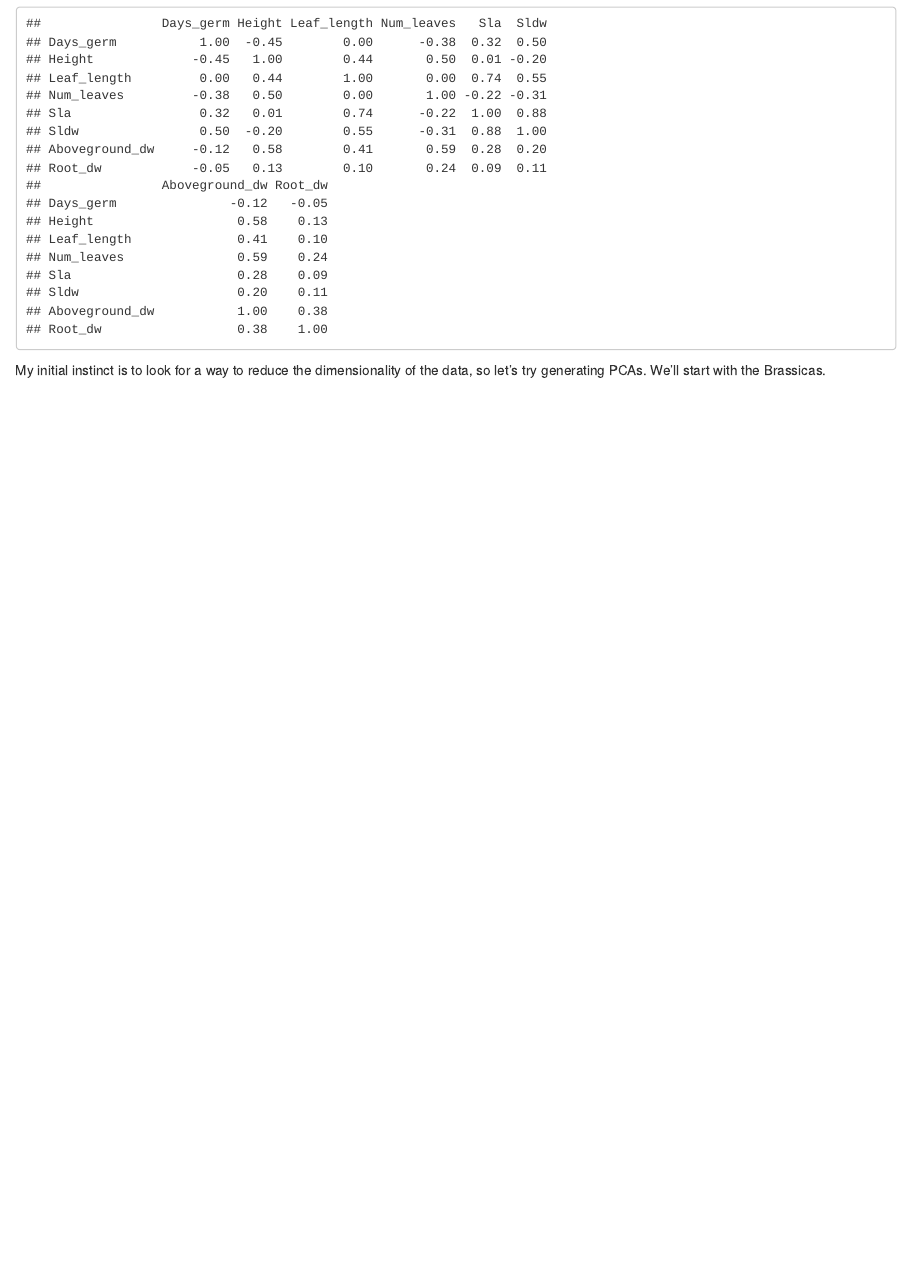
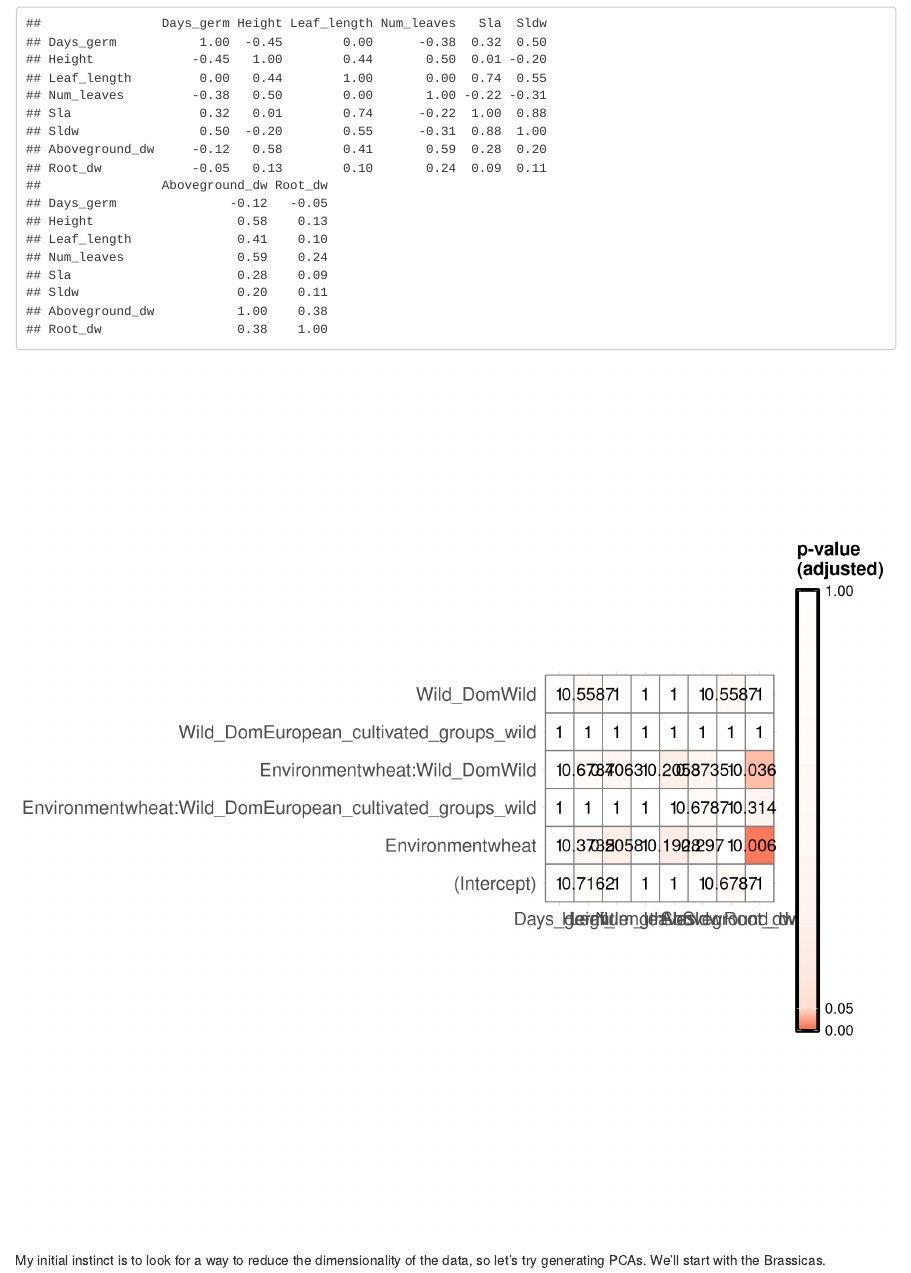
Before and after one commit to lamyusam/Brassicas-2021, an R Markdown document (Brassicas_2021.Rmd): the page in a window 1100 px wide, from 370 px down. Rendered offline with R 4.5, knitr and Pandoc, with nearby package versions; some code elsewhere in the file could not run offline.

Commit message:
Regress gen2 traits individually + plot

````diff
--- a/Brassicas_2021.Rmd
+++ b/Brassicas_2021.Rmd
@@ -91,6 +91,59 @@ phenodata.gen2.clean.compcases %>%
   select(measure.vars) %>%
   cor() %>% round(2)
 ```
+
+```{r}
+phenodata.gen2.clean.brass = subset(phenodata.gen2.clean, substr(Species,1,8)=="Brassica")
+
+#loop through measure vars and regress each one against treatment vars
+for(i in 1:length(measure.vars)){
+
+  #get response of interest
+  response_var = measure.vars[i]
+  #regress against environment and treatment and extract p-vals
+  foo = lmer(scale(get(response_var))~Environment + Wild_Dom + Environment:Wild_Dom + (1|Wild_Dom/Population),
+             data=phenodata.gen2.clean.brass,
+             control = lmerControl(optimizer="bobyqa", optCtrl = list(maxfun = 10000))) %>%
+    summary() %>% .$coefficients
+  #if first loop, instantiate df to store outputs
+  if(i==1){brassica.coefs = data.frame(row.names = row.names(foo))}
+  #cbind coefs to df
+  brassica.coefs = cbind(brassica.coefs,foo[,5])
+  #if last loop, give colnames
+  if(i==length(measure.vars)){colnames(brassica.coefs)=measure.vars}
+
+
+}
+
+#coerce df for ggplot and apply FDR correction
+brassica.coefs.fdr = reshape2::melt(rownames_to_column(brassica.coefs)) %>% mutate(value = p.adjust(value, method = "BH"))
+#plot
+ggplot(data = brassica.coefs.fdr, aes(x = variable, y = rowname, fill = value)) +
+  geom_tile(color = "grey50", size = 0.5) +
+  geom_text(aes(label=round(value,4)), size = 5, face = "bold") +
+  scale_fill_gradientn(colours = colorRampPalette(rev(c("#FFFFFF",brewer.pal(n = 9, name = "Reds")[1:5])),bias=6)(20),
+                       breaks = c(0.0,0.05,1),
+                       expand = c(0,0),
+                       limits = c(0,1),
+                       guide = guide_colourbar(barheight = 25,
+                                               #title = "p-value\n(adjusted)",
+                                               title = "p-value\n(adjusted)",
+                                               title.vjust = 2,
+                                               frame.colour = "black",
+                                               frame.linewidth = 1.5)) +
+  theme_minimal() +
+  theme(aspect.ratio = 1,
+        panel.grid = element_line(size = 0.2, colour = "gray80"),
+        axis.text.x = element_text(size = 15),
+        axis.text.y = element_text(size = 15),
+        axis.title = element_blank(),
+        legend.text = element_text(size=12),
+        legend.title = element_text(size=15, face = "bold")) +
+  coord_fixed()
+
+```
+
+
 
 
 
````
